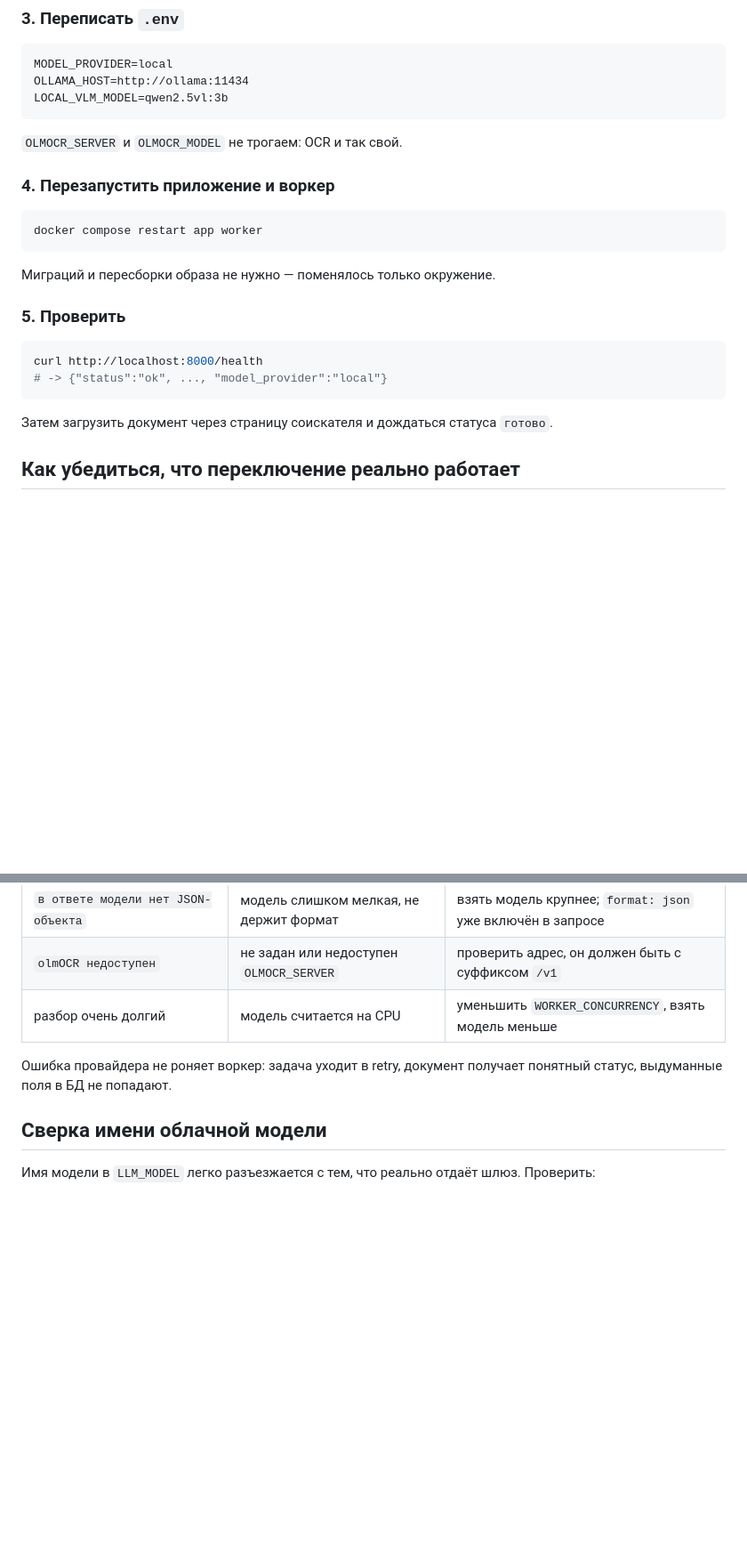
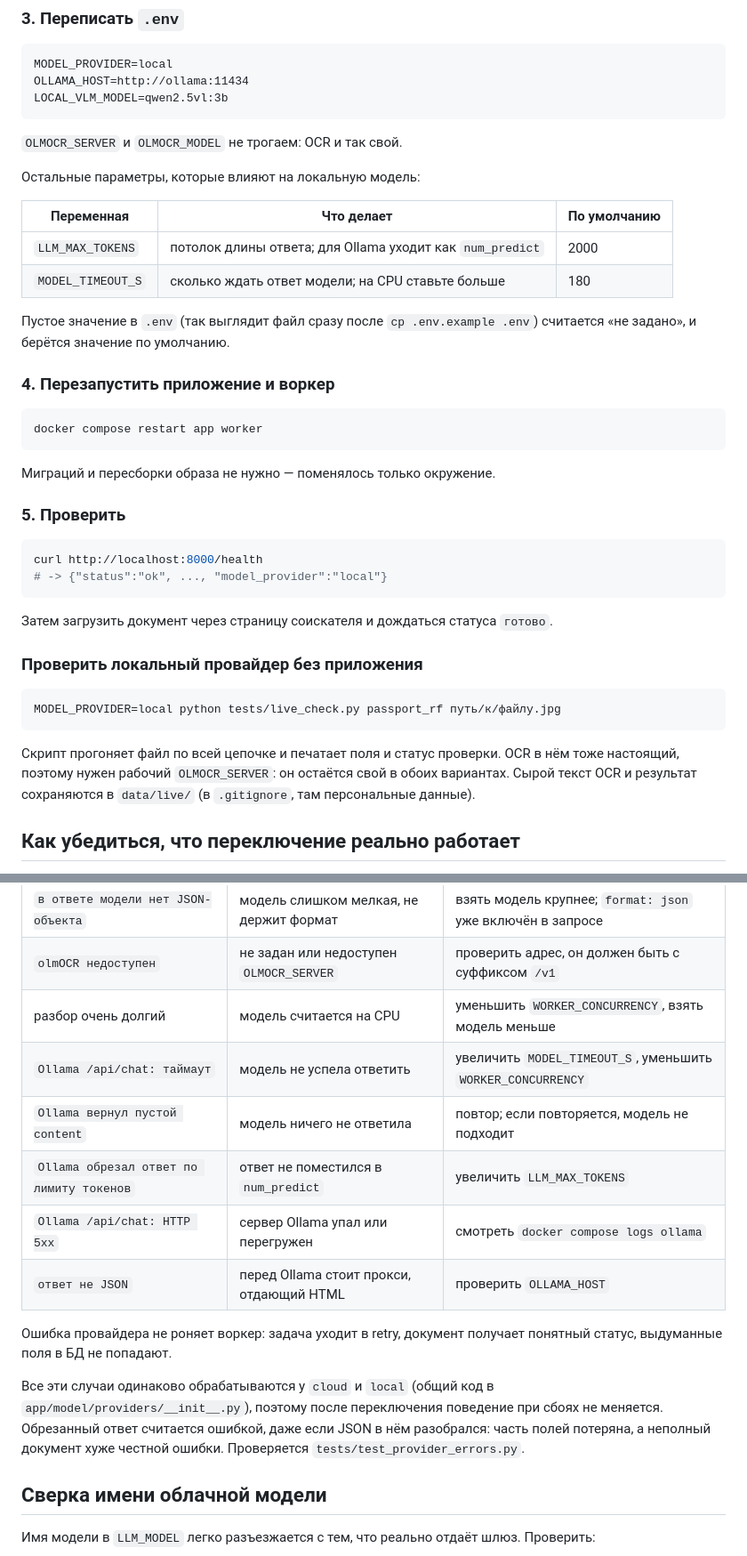
Before and after one commit to Kiboiko/document_analyzer_sber, a Markdown page: docs/LOCAL_MODEL.md, 2 parts joined by grey strips. Shown at 89% size. GitHub-like rendering; blank space fills up the shorter version.

Commit message:
docs: local model switch, limits, failure table, live check
Co-Authored-By: Claude Sonnet 5.5 <noreply@anthropic.com>

````diff
--- a/docs/LOCAL_MODEL.md
+++ b/docs/LOCAL_MODEL.md
@@ -61,6 +61,16 @@ LOCAL_VLM_MODEL=qwen2.5vl:3b
 
 `OLMOCR_SERVER` и `OLMOCR_MODEL` не трогаем: OCR и так свой.
 
+Остальные параметры, которые влияют на локальную модель:
+
+| Переменная | Что делает | По умолчанию |
+|---|---|---|
+| `LLM_MAX_TOKENS` | потолок длины ответа; для Ollama уходит как `num_predict` | 2000 |
+| `MODEL_TIMEOUT_S` | сколько ждать ответ модели; на CPU ставьте больше | 180 |
+
+Пустое значение в `.env` (так выглядит файл сразу после
+`cp .env.example .env`) считается «не задано», и берётся значение по умолчанию.
+
 ### 4. Перезапустить приложение и воркер
 
 ```bash
@@ -78,6 +88,17 @@ curl http://localhost:8000/health
 
 Затем загрузить документ через страницу соискателя и дождаться статуса
 `готово`.
+
+### Проверить локальный провайдер без приложения
+
+```bash
+MODEL_PROVIDER=local python tests/live_check.py passport_rf путь/к/файлу.jpg
+```
+
+Скрипт прогоняет файл по всей цепочке и печатает поля и статус проверки. OCR
+в нём тоже настоящий, поэтому нужен рабочий `OLMOCR_SERVER`: он остаётся
+свой в обоих вариантах. Сырой текст OCR и результат сохраняются в `data/live/`
+(в `.gitignore`, там персональные данные).
 
 ## Как убедиться, что переключение реально работает
 
@@ -104,9 +125,20 @@ docker compose exec postgres psql -U app -d app -c \
 | `в ответе модели нет JSON-объекта` | модель слишком мелкая, не держит формат | взять модель крупнее; `format: json` уже включён в запросе |
 | `olmOCR недоступен` | не задан или недоступен `OLMOCR_SERVER` | проверить адрес, он должен быть с суффиксом `/v1` |
 | разбор очень долгий | модель считается на CPU | уменьшить `WORKER_CONCURRENCY`, взять модель меньше |
+| `Ollama /api/chat: таймаут` | модель не успела ответить | увеличить `MODEL_TIMEOUT_S`, уменьшить `WORKER_CONCURRENCY` |
+| `Ollama вернул пустой content` | модель ничего не ответила | повтор; если повторяется, модель не подходит |
+| `Ollama обрезал ответ по лимиту токенов` | ответ не поместился в `num_predict` | увеличить `LLM_MAX_TOKENS` |
+| `Ollama /api/chat: HTTP 5xx` | сервер Ollama упал или перегружен | смотреть `docker compose logs ollama` |
+| `ответ не JSON` | перед Ollama стоит прокси, отдающий HTML | проверить `OLLAMA_HOST` |
 
 Ошибка провайдера не роняет воркер: задача уходит в retry, документ получает
 понятный статус, выдуманные поля в БД не попадают.
+
+Все эти случаи одинаково обрабатываются у `cloud` и `local` (общий код в
+`app/model/providers/__init__.py`), поэтому после переключения поведение при
+сбоях не меняется. Обрезанный ответ считается ошибкой, даже если JSON в нём
+разобрался: часть полей потеряна, а неполный документ хуже честной ошибки.
+Проверяется `tests/test_provider_errors.py`.
 
 ## Сверка имени облачной модели
 
````
